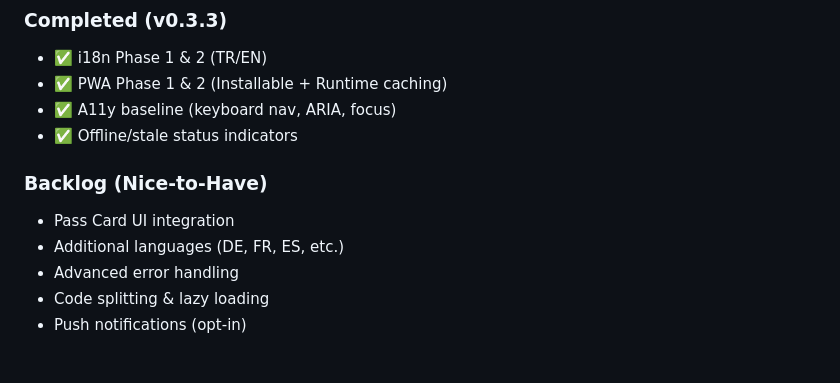
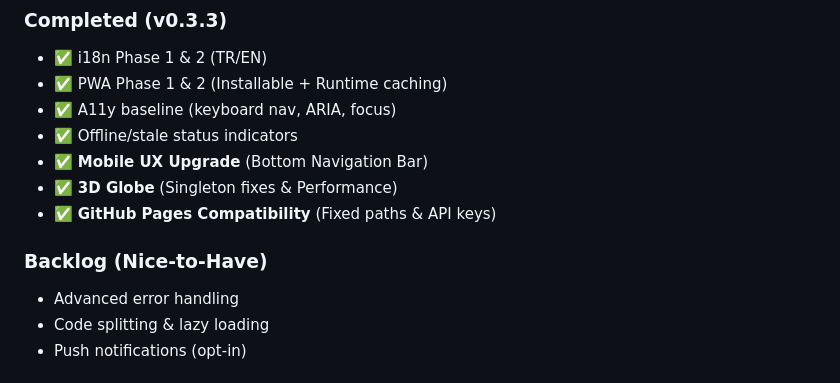
Before and after one commit to murtibad/iss-tracker-hub, a Markdown page: README.md, the part around the change. GitHub-like rendering.

Commit message:
docs: update readme with recent fixes and features

```diff
--- a/README.md
+++ b/README.md
@@ -131,10 +131,11 @@ Edit `src/constants/config.js`:
 - ✅ PWA Phase 1 & 2 (Installable + Runtime caching)
 - ✅ A11y baseline (keyboard nav, ARIA, focus)
 - ✅ Offline/stale status indicators
+- ✅ **Mobile UX Upgrade** (Bottom Navigation Bar)
+- ✅ **3D Globe** (Singleton fixes & Performance)
+- ✅ **GitHub Pages Compatibility** (Fixed paths & API keys)
 
 ### Backlog (Nice-to-Have)
-- Pass Card UI integration
-- Additional languages (DE, FR, ES, etc.)
 - Advanced error handling
 - Code splitting & lazy loading
 - Push notifications (opt-in)
```
